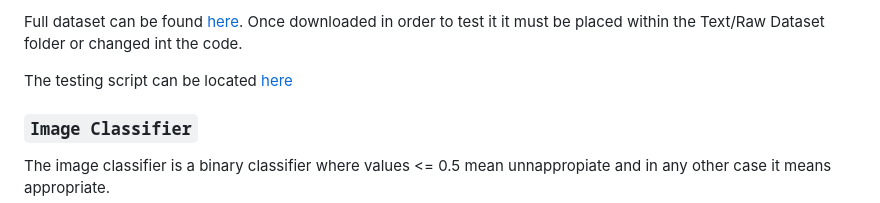
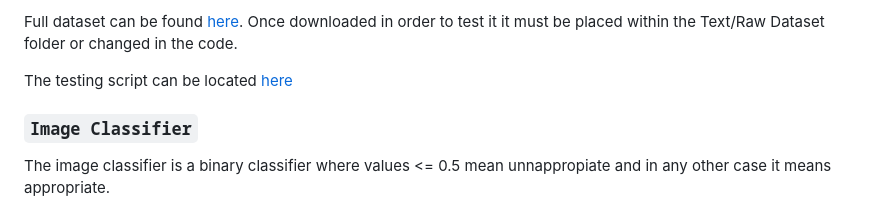
Before and after one commit to hmrguez/Project-Hermes, a Markdown page: README.md, the part around one of its changes. Drawn GitHub-style.

```diff
--- a/README.md
+++ b/README.md
@@ -58,5 +58,5 @@ Here we can see how the loss and accuracy behaved on the course of 2 training ep
 
-Full dataset can be found [here](https://www.kaggle.com/c/8076/download/train.csv.zip). Once downloaded in order to test it it must be placed within the Text/Raw Dataset folder or changed int the code.
+Full dataset can be found [here](https://www.kaggle.com/c/8076/download/train.csv.zip). Once downloaded in order to test it it must be placed within the Text/Raw Dataset folder or changed in the code.
 
 The testing script can be located [here](Text\TestingModel.ipynb)
 
```
Also changed, not shown: other parts of README.md (+4 -4 lines), Boilerplate/Image_loss.png (renamed from Image_loss.png), Boilerplate/image_acc.png (renamed from image_acc.png), Boilerplate/text_acc.png (renamed from text_acc.png), Boilerplate/text_loss.png (renamed from text_loss.png), 8 other files.
